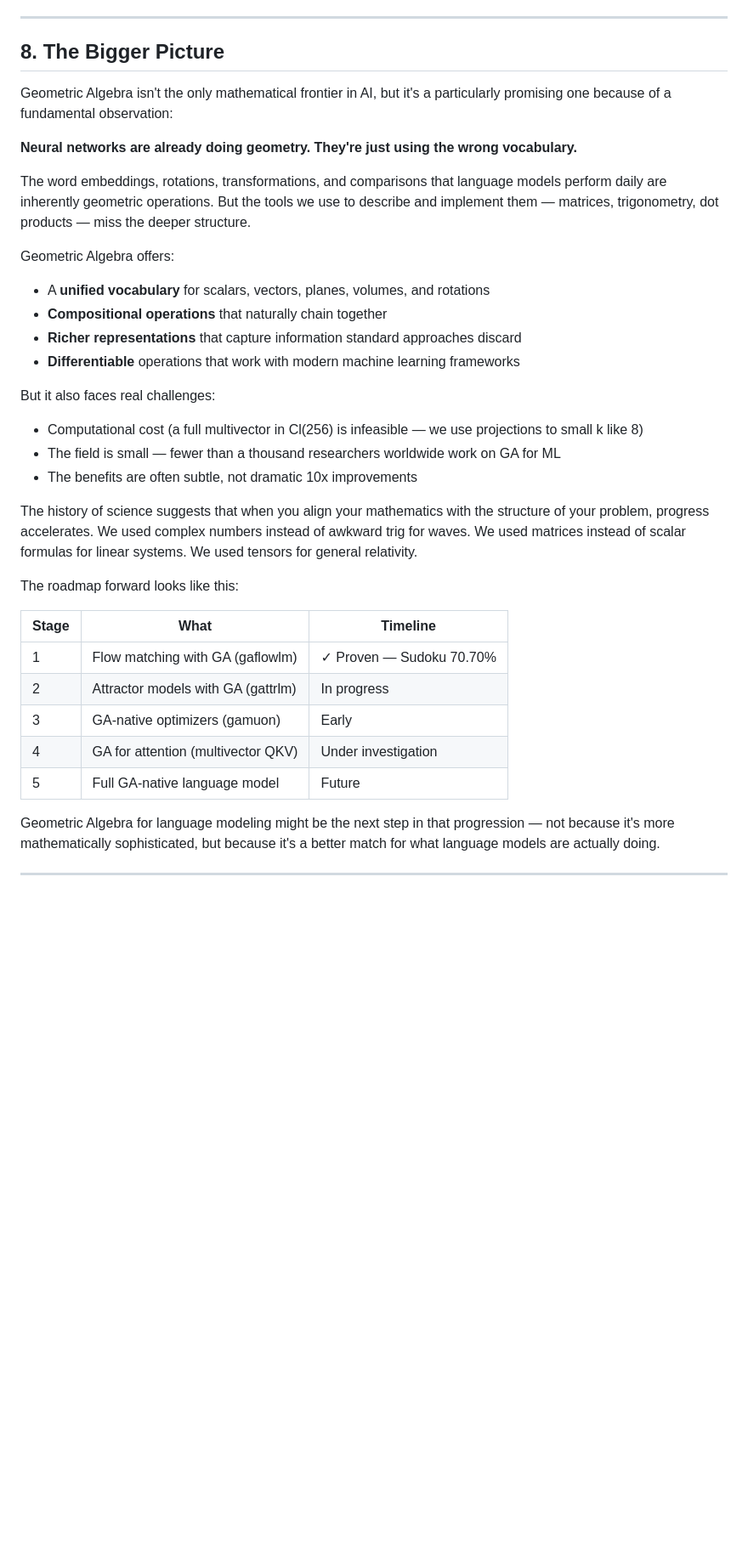
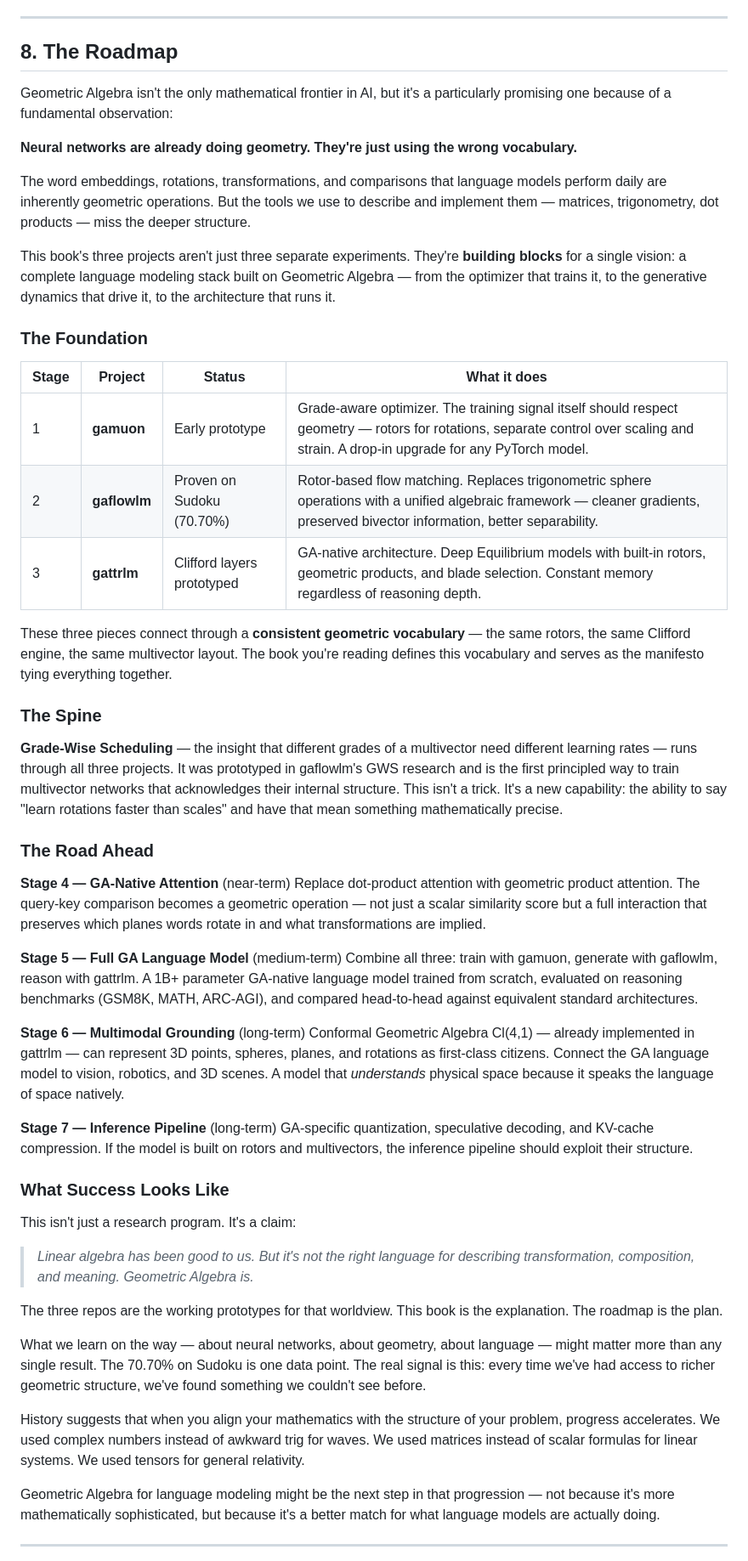
Before and after one commit to pebaryan/galbook, a Markdown page: manuscript.md, the part around one of its changes. Shown at 85% size. Rendered like a GitHub page; blank space fills up the shorter version.

```diff
--- a/manuscript.md
+++ b/manuscript.md
@@ -327,7 +327,7 @@ This is speculative. We're still early in testing it. But there are now three in
 
 ---
 
-## 8. The Bigger Picture
+## 8. The Roadmap
 
 Geometric Algebra isn't the only mathematical frontier in AI, but it's a particularly promising one because of a fundamental observation:
 
@@ -335,28 +335,47 @@ Geometric Algebra isn't the only mathematical frontier in AI, but it's a particu
 
 The word embeddings, rotations, transformations, and comparisons that language models perform daily are inherently geometric operations. But the tools we use to describe and implement them — matrices, trigonometry, dot products — miss the deeper structure.
 
-Geometric Algebra offers:
-- A **unified vocabulary** for scalars, vectors, planes, volumes, and rotations
-- **Compositional operations** that naturally chain together
-- **Richer representations** that capture information standard approaches discard
-- **Differentiable** operations that work with modern machine learning frameworks
+This book's three projects aren't just three separate experiments. They're **building blocks** for a single vision: a complete language modeling stack built on Geometric Algebra — from the optimizer that trains it, to the generative dynamics that drive it, to the architecture that runs it.
 
-But it also faces real challenges:
-- Computational cost (a full multivector in Cl(256) is infeasible — we use projections to small k like 8)
-- The field is small — fewer than a thousand researchers worldwide work on GA for ML
-- The benefits are often subtle, not dramatic 10x improvements
+### The Foundation
 
-The history of science suggests that when you align your mathematics with the structure of your problem, progress accelerates. We used complex numbers instead of awkward trig for waves. We used matrices instead of scalar formulas for linear systems. We used tensors for general relativity.
+| Stage | Project | Status | What it does |
+|-------|---------|--------|--------------|
+| 1 | **gamuon** | Early prototype | Grade-aware optimizer. The training signal itself should respect geometry — rotors for rotations, separate control over scaling and strain. A drop-in upgrade for any PyTorch model. |
+| 2 | **gaflowlm** | Proven on Sudoku (70.70%) | Rotor-based flow matching. Replaces trigonometric sphere operations with a unified algebraic framework — cleaner gradients, preserved bivector information, better separability. |
+| 3 | **gattrlm** | Clifford layers prototyped | GA-native architecture. Deep Equilibrium models with built-in rotors, geometric products, and blade selection. Constant memory regardless of reasoning depth. |
 
-The roadmap forward looks like this:
+These three pieces connect through a **consistent geometric vocabulary** — the same rotors, the same Clifford engine, the same multivector layout. The book you're reading defines this vocabulary and serves as the manifesto tying everything together.
 
-| Stage | What | Timeline |
-|-------|------|----------|
-| 1 | Flow matching with GA (gaflowlm) | ✓ Proven — Sudoku 70.70% |
-| 2 | Attractor models with GA (gattrlm) | In progress |
-| 3 | GA-native optimizers (gamuon) | Early |
-| 4 | GA for attention (multivector QKV) | Under investigation |
-| 5 | Full GA-native language model | Future |
+### The Spine
+
+**Grade-Wise Scheduling** — the insight that different grades of a multivector need different learning rates — runs through all three projects. It was prototyped in gaflowlm's GWS research and is the first principled way to train multivector networks that acknowledges their internal structure. This isn't a trick. It's a new capability: the ability to say "learn rotations faster than scales" and have that mean something mathematically precise.
+
+### The Road Ahead
+
+**Stage 4 — GA-Native Attention** (near-term)
+Replace dot-product attention with geometric product attention. The query-key comparison becomes a geometric operation — not just a scalar similarity score but a full interaction that preserves which planes words rotate in and what transformations are implied.
+
+**Stage 5 — Full GA Language Model** (medium-term)
+Combine all three: train with gamuon, generate with gaflowlm, reason with gattrlm. A 1B+ parameter GA-native language model trained from scratch, evaluated on reasoning benchmarks (GSM8K, MATH, ARC-AGI), and compared head-to-head against equivalent standard architectures.
+
+**Stage 6 — Multimodal Grounding** (long-term)
+Conformal Geometric Algebra Cl(4,1) — already implemented in gattrlm — can represent 3D points, spheres, planes, and rotations as first-class citizens. Connect the GA language model to vision, robotics, and 3D scenes. A model that *understands* physical space because it speaks the language of space natively.
+
+**Stage 7 — Inference Pipeline** (long-term)
+GA-specific quantization, speculative decoding, and KV-cache compression. If the model is built on rotors and multivectors, the inference pipeline should exploit their structure.
+
+### What Success Looks Like
+
+This isn't just a research program. It's a claim:
+
+> *Linear algebra has been good to us. But it's not the right language for describing transformation, composition, and meaning. Geometric Algebra is.*
+
+The three repos are the working prototypes for that worldview. This book is the explanation. The roadmap is the plan.
+
+What we learn on the way — about neural networks, about geometry, about language — might matter more than any single result. The 70.70% on Sudoku is one data point. The real signal is this: every time we've had access to richer geometric structure, we've found something we couldn't see before.
+
+History suggests that when you align your mathematics with the structure of your problem, progress accelerates. We used complex numbers instead of awkward trig for waves. We used matrices instead of scalar formulas for linear systems. We used tensors for general relativity.
 
 Geometric Algebra for language modeling might be the next step in that progression — not because it's more mathematically sophisticated, but because it's a better match for what language models are actually doing.
 
```
Also changed, not shown: other parts of manuscript.md (+1 -0 lines), ROADMAP.md (added, +112 -0 lines).
